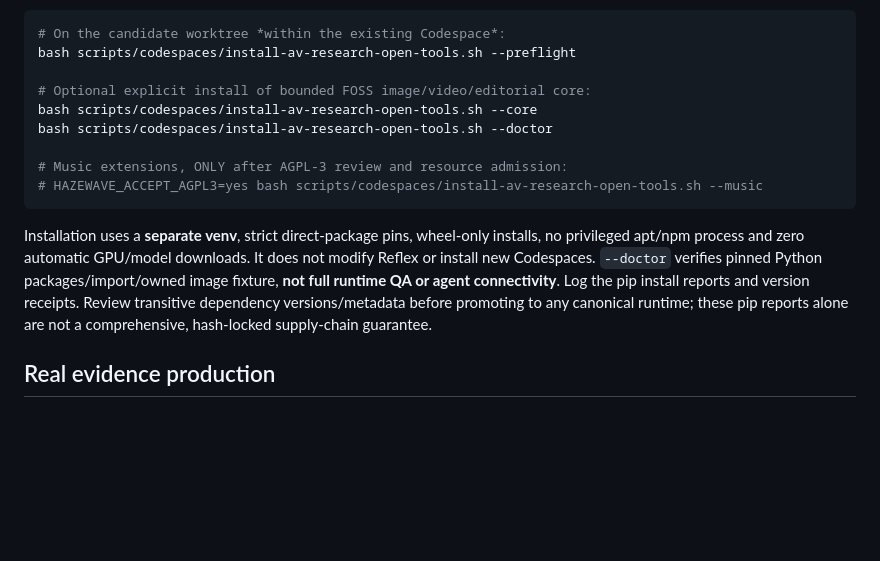
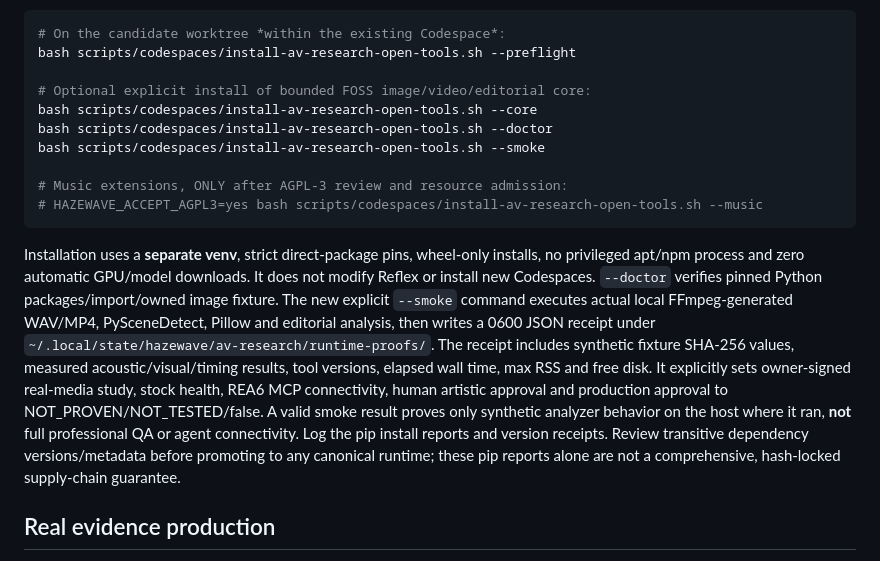
Before and after one commit to zenindiones-maker/Hazewave-, a Markdown page: docs/runbooks/AV_RESEARCH_LAB_V1.md, the part around the change. Drawn GitHub-style; blank space fills up the shorter version.

Commit message:
docs(av): document owned-media --smoke with 0600 evidence and explicit unproven gates

````diff
--- a/docs/runbooks/AV_RESEARCH_LAB_V1.md
+++ b/docs/runbooks/AV_RESEARCH_LAB_V1.md
@@ -29,12 +29,13 @@ bash scripts/codespaces/install-av-research-open-tools.sh --preflight
 # Optional explicit install of bounded FOSS image/video/editorial core:
 bash scripts/codespaces/install-av-research-open-tools.sh --core
 bash scripts/codespaces/install-av-research-open-tools.sh --doctor
+bash scripts/codespaces/install-av-research-open-tools.sh --smoke
 
 # Music extensions, ONLY after AGPL-3 review and resource admission:
 # HAZEWAVE_ACCEPT_AGPL3=yes bash scripts/codespaces/install-av-research-open-tools.sh --music
 ```
 
-Installation uses a **separate venv**, strict direct-package pins, wheel-only installs, no privileged apt/npm process and zero automatic GPU/model downloads. It does not modify Reflex or install new Codespaces. `--doctor` verifies pinned Python packages/import/owned image fixture, **not full runtime QA or agent connectivity**. Log the pip install reports and version receipts. Review transitive dependency versions/metadata before promoting to any canonical runtime; these pip reports alone are not a comprehensive, hash-locked supply-chain guarantee.
+Installation uses a **separate venv**, strict direct-package pins, wheel-only installs, no privileged apt/npm process and zero automatic GPU/model downloads. It does not modify Reflex or install new Codespaces. `--doctor` verifies pinned Python packages/import/owned image fixture. The new explicit `--smoke` command executes actual local FFmpeg-generated WAV/MP4, PySceneDetect, Pillow and editorial analysis, then writes a 0600 JSON receipt under `~/.local/state/hazewave/av-research/runtime-proofs/`. The receipt includes synthetic fixture SHA-256 values, measured acoustic/visual/timing results, tool versions, elapsed wall time, max RSS and free disk. It explicitly sets owner-signed real-media study, stock health, REA6 MCP connectivity, human artistic approval and production approval to NOT_PROVEN/NOT_TESTED/false. A valid smoke result proves only synthetic analyzer behavior on the host where it ran, **not** full professional QA or agent connectivity. Log the pip install reports and version receipts. Review transitive dependency versions/metadata before promoting to any canonical runtime; these pip reports alone are not a comprehensive, hash-locked supply-chain guarantee.
 
 ## Real evidence production
 
````
